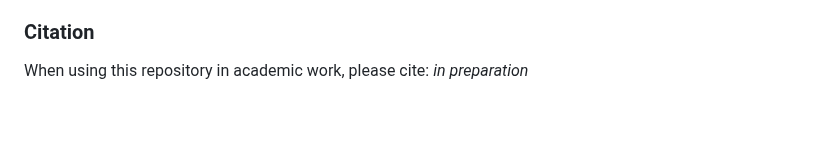
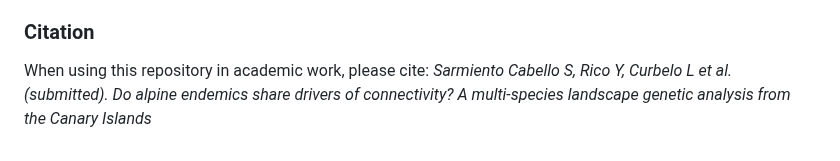
Before and after one commit to sonisarm/landgen-multisp, a Markdown page: README.md, the part around the change. Rendered like a GitHub page; blank space fills up the shorter version.

Commit message:
Update citation in README.md

```diff
--- a/README.md
+++ b/README.md
@@ -43,4 +43,4 @@ The repository is organised into modular directories that mirror the main analyt
 
 ### Citation
 When using this repository in academic work, please cite:
-*in preparation*
+*Sarmiento Cabello S, Rico Y, Curbelo L et al. (submitted). Do alpine endemics share drivers of connectivity? A multi-species landscape genetic analysis from the Canary Islands*
```
